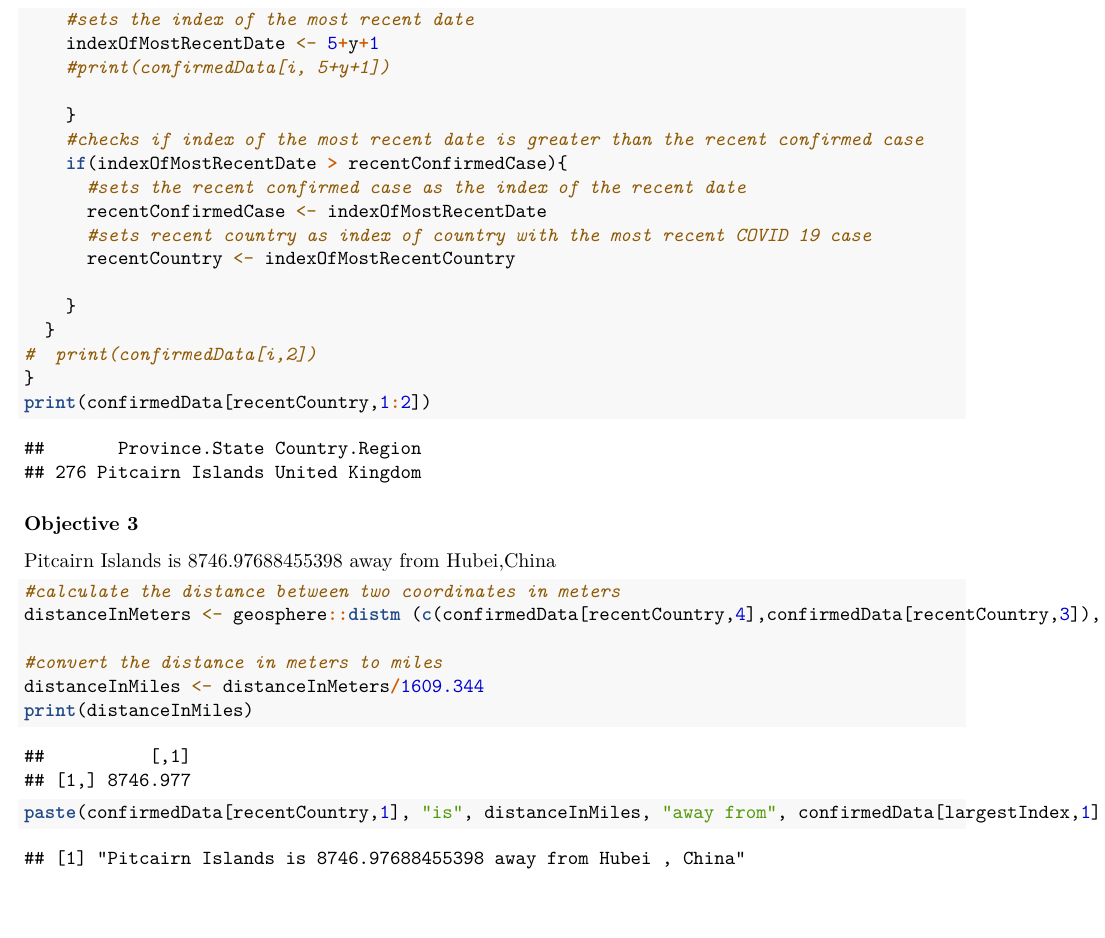
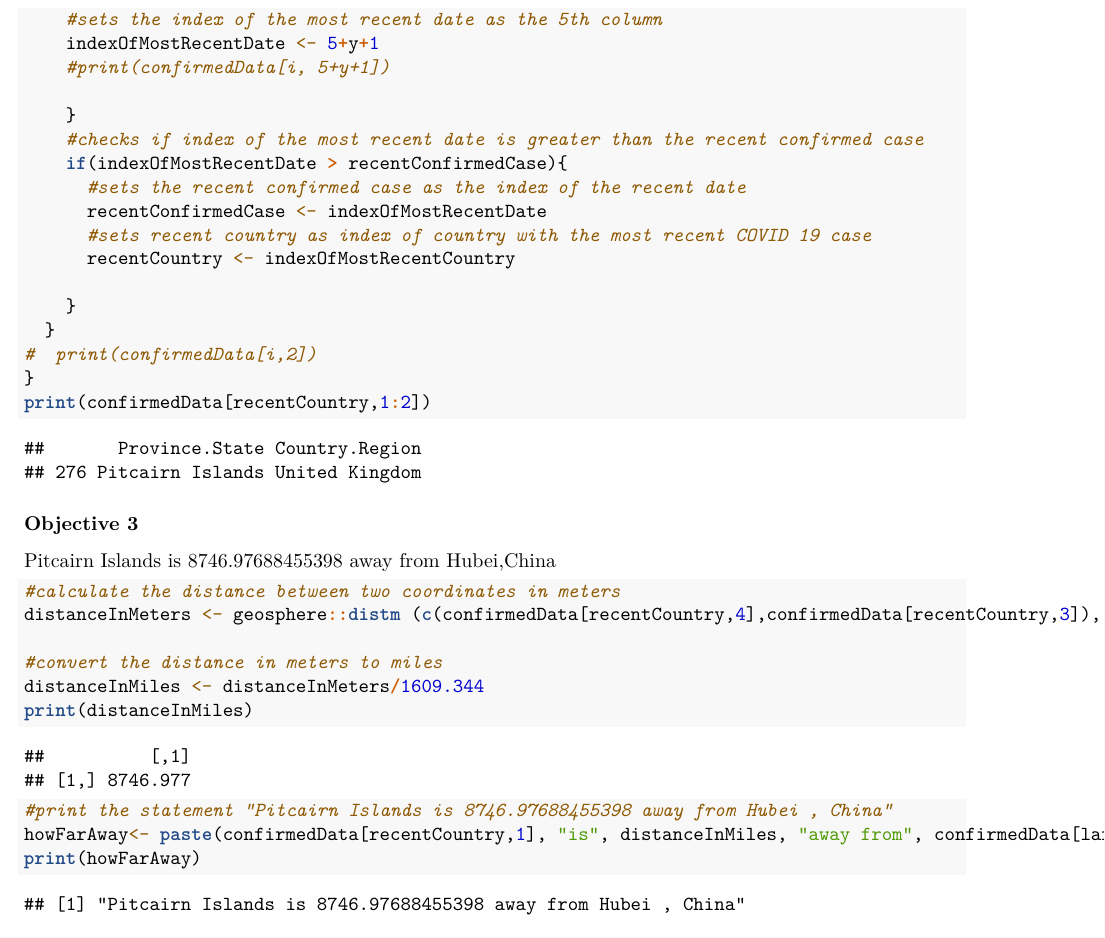
Before and after one commit to PLichtenfeld/CSIT-165GroupProject1, an R Markdown document (markdownTemplate.Rmd): part of page 3 of 6, cut so that both start at the same text, the shorter picture padded with empty space. Rendered offline with R 4.5, knitr and Pandoc, then LaTeX, with nearby package versions; some code elsewhere in the file could not run offline.

Commit message:
finished objective 2 and 3

````diff
--- a/markdownTemplate.Rmd
+++ b/markdownTemplate.Rmd
@@ -125,7 +125,7 @@ for(i in 1:nrow(confirmedData)){
     if(isTRUE(confirmedData[i,5+y]==0&&confirmedData[i,5+y+1] > 0)){
     #sets the index of country with the most recent COVID 19 case in the data set
     indexOfMostRecentCountry <- i
-    #sets the index of the most recent date
+    #sets the index of the most recent date as the 5th column
     indexOfMostRecentDate <- 5+y+1
     #print(confirmedData[i, 5+y+1])
 
@@ -153,7 +153,9 @@ distanceInMeters <- geosphere::distm (c(confirmedData[recentCountry,4],confirmed
 #convert the distance in meters to miles
 distanceInMiles <- distanceInMeters/1609.344
 print(distanceInMiles)
-paste(confirmedData[recentCountry,1], "is", distanceInMiles, "away from", confirmedData[largestIndex,1], ",", confirmedData[largestIndex,2])
+#print the statement "Pitcairn Islands is 8746.97688455398 away from Hubei , China"
+howFarAway<- paste(confirmedData[recentCountry,1], "is", distanceInMiles, "away from", confirmedData[largestIndex,1], ",", confirmedData[largestIndex,2])
+print(howFarAway)
 ```
 
 ### Objective 4
````
Also changed, not shown: markdownTemplate.Rmd (2 more changed lines).
